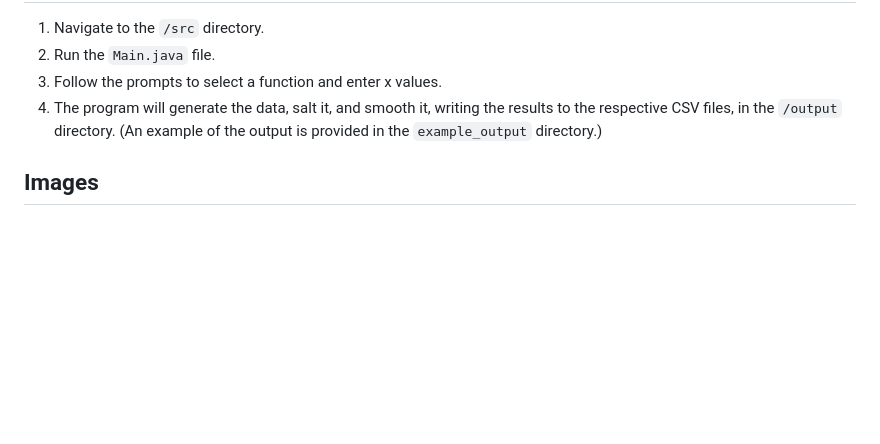
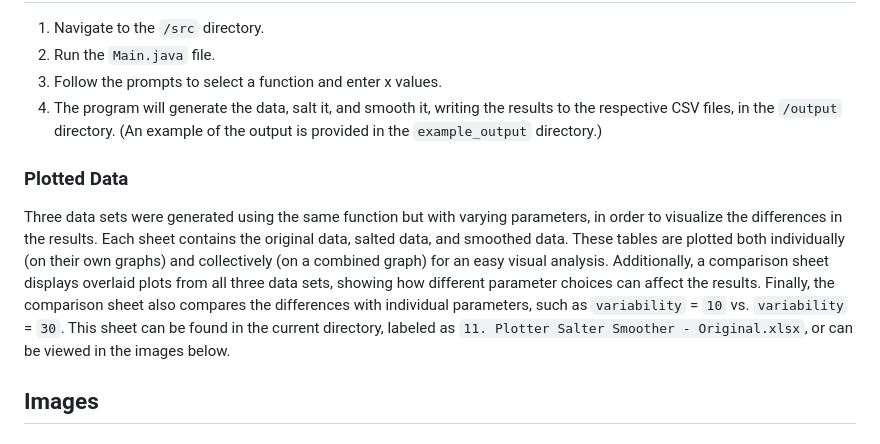
Before and after one commit to tylermong/CSCI-3327-Probability-and-Applied-Statistics, a Markdown page: 11. Plotter Salter Smoother - Original/Project 2 Submission/submission.md, the part around the change printed below. Rendered like a GitHub page; blank space fills up the shorter version.

Commit message:
docs: update submission.md to include detailed description of plotted data and comparison analysis

```diff
--- a/11. Plotter Salter Smoother - Original/Project 2 Submission/submission.md
+++ b/11. Plotter Salter Smoother - Original/Project 2 Submission/submission.md
@@ -18,6 +18,9 @@ This project implements functionality for plotting, salting, and smoothing data.
 3. Follow the prompts to select a function and enter x values.
 4. The program will generate the data, salt it, and smooth it, writing the results to the respective CSV files, in the `/output` directory. (An example of the output is provided in the `example_output` directory.)
 
+### Plotted Data
+Three data sets were generated using the same function but with varying parameters, in order to visualize the differences in the results. Each sheet contains the original data, salted data, and smoothed data. These tables are plotted both individually (on their own graphs) and collectively (on a combined graph) for an easy visual analysis. Additionally, a comparison sheet displays overlaid plots from all three data sets, showing how different parameter choices can affect the results. Finally, the comparison sheet also compares the differences with individual parameters, such as `variability` = `10` vs. `variability` = `30`. This sheet can be found in the current directory, labeled as `11. Plotter Salter Smoother - Original.xlsx`, or can be viewed in the images below.
+
 ## Images
 #### Console output:
 ![Console Output](./images/console_output.png)
```
Also changed, not shown: other parts of 11. Plotter Salter Smoother - Original/Project 2 Submission/submission.md (+5 -2 lines).
